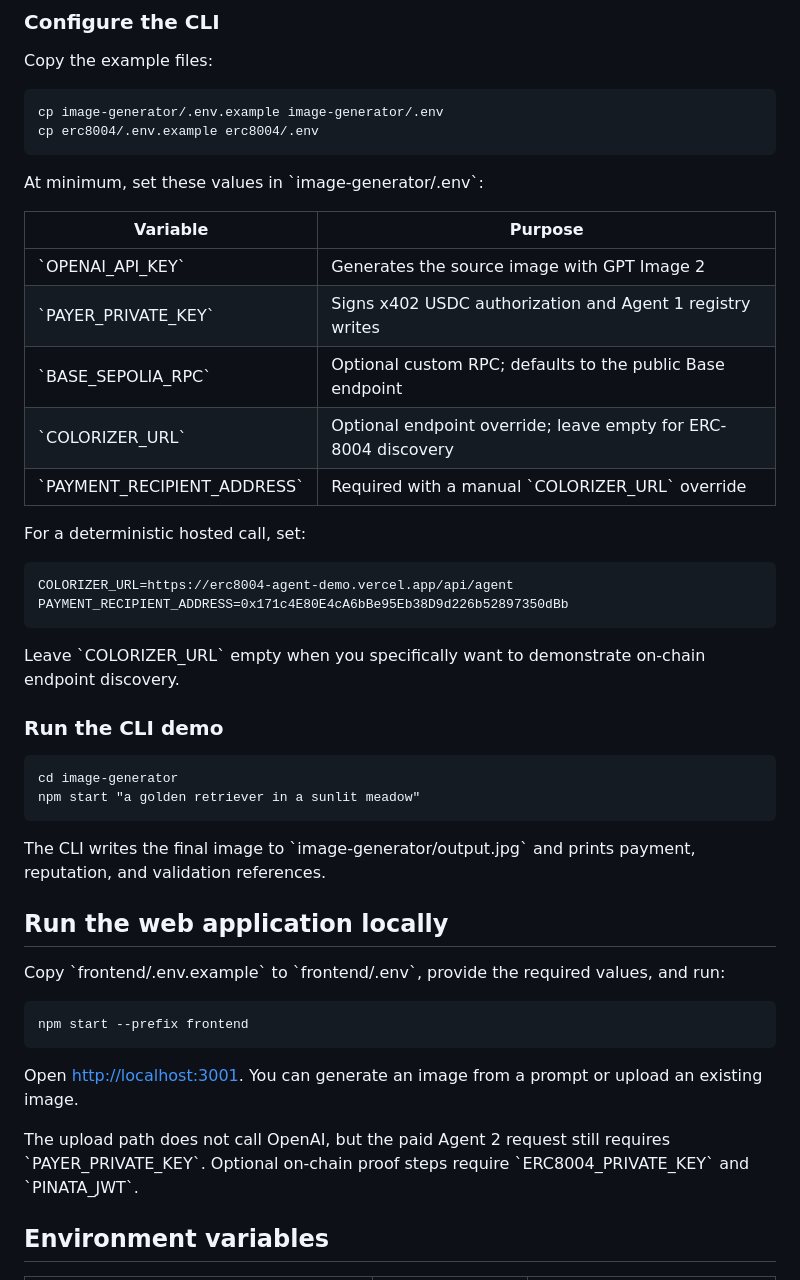
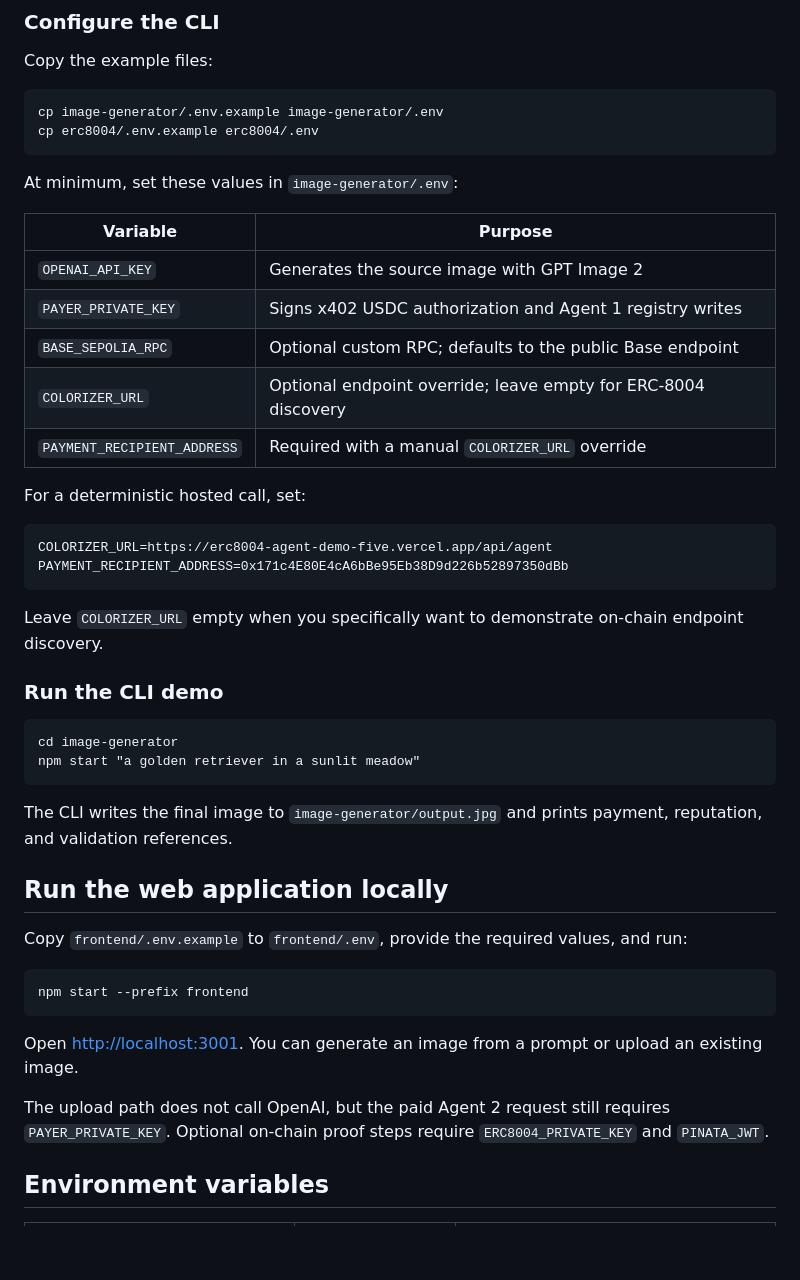
Before and after one commit to hpo1o/erc8004-agent-demo, a Markdown page: README.md, the part around one of its changes. Drawn GitHub-style; blank space fills up the shorter version.

Commit message:
Highlight the live demo and fix README formatting

```diff
--- a/README.md
+++ b/README.md
@@ -120,39 +126,39 @@ Copy the example files:
     cp image-generator/.env.example image-generator/.env
     cp erc8004/.env.example erc8004/.env
 
-At minimum, set these values in \`image-generator/.env\`:
+At minimum, set these values in `image-generator/.env`:
 
 | Variable | Purpose |
 | --- | --- |
-| \`OPENAI_API_KEY\` | Generates the source image with GPT Image 2 |
-| \`PAYER_PRIVATE_KEY\` | Signs x402 USDC authorization and Agent 1 registry writes |
-| \`BASE_SEPOLIA_RPC\` | Optional custom RPC; defaults to the public Base endpoint |
-| \`COLORIZER_URL\` | Optional endpoint override; leave empty for ERC-8004 discovery |
-| \`PAYMENT_RECIPIENT_ADDRESS\` | Required with a manual \`COLORIZER_URL\` override |
+| `OPENAI_API_KEY` | Generates the source image with GPT Image 2 |
+| `PAYER_PRIVATE_KEY` | Signs x402 USDC authorization and Agent 1 registry writes |
+| `BASE_SEPOLIA_RPC` | Optional custom RPC; defaults to the public Base endpoint |
+| `COLORIZER_URL` | Optional endpoint override; leave empty for ERC-8004 discovery |
+| `PAYMENT_RECIPIENT_ADDRESS` | Required with a manual `COLORIZER_URL` override |
 
 For a deterministic hosted call, set:
 
-    COLORIZER_URL=https://erc8004-agent-demo.vercel.app/api/agent
+    COLORIZER_URL=https://erc8004-agent-demo-five.vercel.app/api/agent
     PAYMENT_RECIPIENT_ADDRESS=0x171c4E80E4cA6bBe95Eb38D9d226b52897350dBb
 
-Leave \`COLORIZER_URL\` empty when you specifically want to demonstrate on-chain endpoint discovery.
+Leave `COLORIZER_URL` empty when you specifically want to demonstrate on-chain endpoint discovery.
 
 ### Run the CLI demo
 
     cd image-generator
     npm start "a golden retriever in a sunlit meadow"
 
-The CLI writes the final image to \`image-generator/output.jpg\` and prints payment, reputation, and validation references.
+The CLI writes the final image to `image-generator/output.jpg` and prints payment, reputation, and validation references.
 
 ## Run the web application locally
 
-Copy \`frontend/.env.example\` to \`frontend/.env\`, provide the required values, and run:
+Copy `frontend/.env.example` to `frontend/.env`, provide the required values, and run:
 
     npm start --prefix frontend
 
 Open [http://localhost:3001](http://localhost:3001). You can generate an image from a prompt or upload an existing image.
 
-The upload path does not call OpenAI, but the paid Agent 2 request still requires \`PAYER_PRIVATE_KEY\`. Optional on-chain proof steps require \`ERC8004_PRIVATE_KEY\` and \`PINATA_JWT\`.
+The upload path does not call OpenAI, but the paid Agent 2 request still requires `PAYER_PRIVATE_KEY`. Optional on-chain proof steps require `ERC8004_PRIVATE_KEY` and `PINATA_JWT`.
 
 ## Environment variables
 
```
Also changed, not shown: other parts of README.md (+60 -54 lines).
